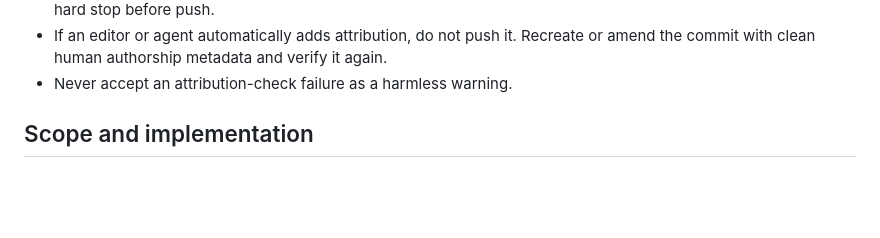
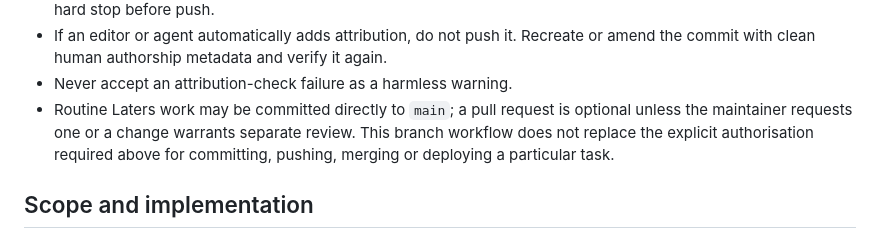
Before and after one commit to gromitski/laters, a Markdown page: memory/agreements.md, the part around the change. GitHub-like rendering; blank space fills up the shorter version.

Commit message:
Record direct main workflow

```diff
--- a/memory/agreements.md
+++ b/memory/agreements.md
@@ -48,6 +48,7 @@ Universal rules for humans and agents working on this project. Canonical vendor-
 - Run `node scripts/no-ai-attribution.mjs commit HEAD` after committing or amending. An attribution failure is a hard stop before push.
 - If an editor or agent automatically adds attribution, do not push it. Recreate or amend the commit with clean human authorship metadata and verify it again.
 - Never accept an attribution-check failure as a harmless warning.
+- Routine Laters work may be committed directly to `main`; a pull request is optional unless the maintainer requests one or a change warrants separate review. This branch workflow does not replace the explicit authorisation required above for committing, pushing, merging or deploying a particular task.
 
 ## Scope and implementation
 
```
Also changed, not shown: memory/now.md (+2 -1 lines).
